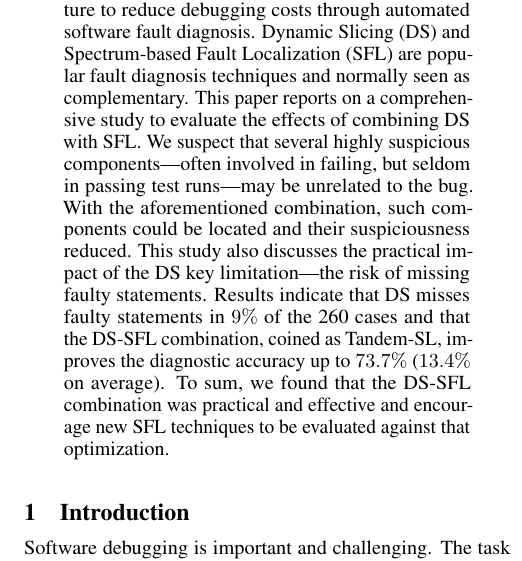
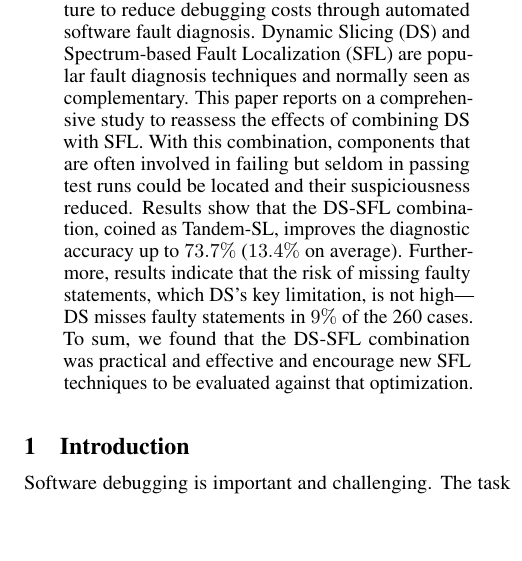
Before and after one commit to sofiaoreis/lithium-slicer, a LaTeX paper (paper/ijcai/paper.tex): part of one column of page 1 of 8, cut so that both start at the same text, the shorter picture padded with empty space. Compiled offline with pdfLaTeX.

Commit message:
pass on abstract (reconsider last sentence later)

```diff
--- a/paper/ijcai/paper.tex
+++ b/paper/ijcai/paper.tex
@@ -48,21 +48,18 @@ Slicing (\ds{}) and Spectrum-based Fault Localization (\sfl{}) are
 popular fault diagnosis techniques and normally seen as complementary.
 This paper reports on a comprehensive study\comments{--using
   \numFaults{} documented software faults from a credible dataset--}
-to evaluate the effects of combining \ds{} with \sfl{}. We suspect
-that several highly suspicious components---often involved in failing,
-but seldom in passing test runs---may be unrelated to the bug. With
-the aforementioned combination, such components could be located and
-their suspiciousness reduced.  This study also discusses the practical
-impact of the \ds{} key limitation---the risk of missing faulty
-statements. Results indicate that \ds{} misses faulty statements in
-$9\%$\comments{($23$ misses)} of the $\numFaults{}$ cases and that
-the \ds{}-\sfl{} combination, coined as Tandem-SL, improves
-the diagnostic accuracy up to $73.7\%$ (\avgImprov\ on average). To sum,
-we found that the \ds{}-\sfl{} combination was practical and effective
-and encourage new \sfl{} techniques to be evaluated against that
-optimization.
+to reassess the effects of combining \ds{} with \sfl{}.  With this
+combination, components that are often involved in failing but seldom
+in passing test runs could be located and their suspiciousness
+reduced. Results show that the \ds{}-\sfl{} combination, coined as
+Tandem-SL, improves the diagnostic accuracy up to $73.7\%$
+(\avgImprov\ on average). Furthermore, results indicate that the risk
+of missing faulty statements, which \ds{}'s key limitation, is not
+high---~\ds{} misses faulty statements in $9\%$\comments{($23$
+  misses)} of the $\numFaults{}$ cases. To sum, we found that the
+\ds{}-\sfl{} combination was practical and effective and encourage new
+\sfl{} techniques to be evaluated against that optimization.
 \end{abstract}
-
 
 \section{Introduction}
 
```
